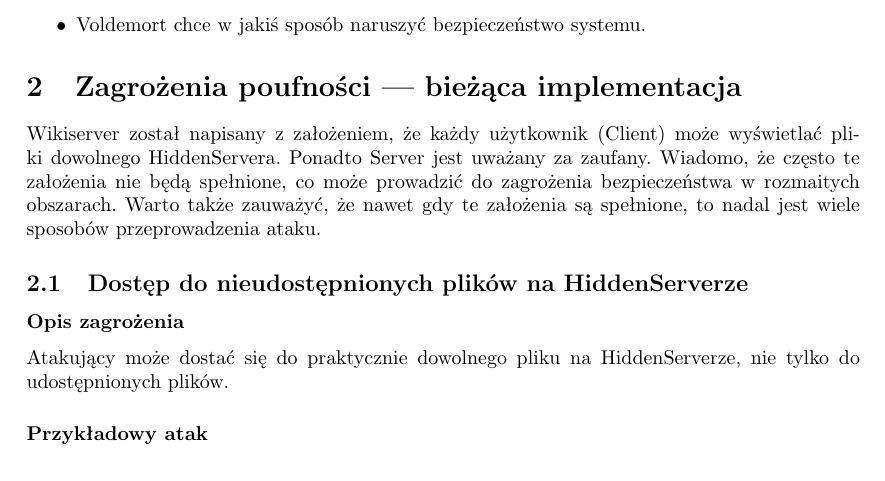
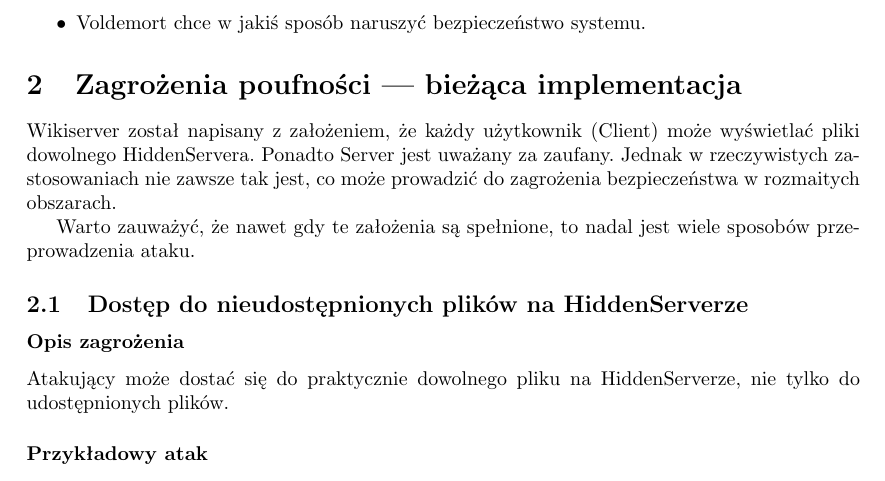
Before and after one commit to sapal/wikiserver, a LaTeX document (doc/analiza bezpieczenstwo/analiza.tex): part of page 1 of 4, cut so that both start at the same text. Compiled offline with pdfLaTeX.

Commit message:
Poprawka do analizy bezpiecze?stwa.

```diff
--- a/doc/analiza bezpieczenstwo/analiza.tex
+++ b/doc/analiza bezpieczenstwo/analiza.tex
@@ -58,9 +58,10 @@ serwujący pliki z~katalogu \texttt{/home/harry/public/},
 \section{Zagrożenia poufności --- bieżąca implementacja}
 Wikiserver został napisany z~założeniem, że każdy użytkownik (Client) może
 wyświetlać pliki dowolnego HiddenServera. Ponadto Server jest uważany
-za zaufany. Wiadomo, że często te założenia nie będą spełnione, co
+za zaufany. Jednak w~rzeczywistych zastosowaniach nie zawsze tak jest, co
 może prowadzić do zagrożenia bezpieczeństwa w~rozmaitych obszarach.
-Warto także zauważyć, że nawet gdy te założenia są spełnione, to nadal
+
+Warto zauważyć, że nawet gdy te założenia są spełnione, to nadal
 jest wiele sposobów przeprowadzenia ataku.
 
 \subsection{Dostęp do nieudostępnionych plików na HiddenServerze}
```
